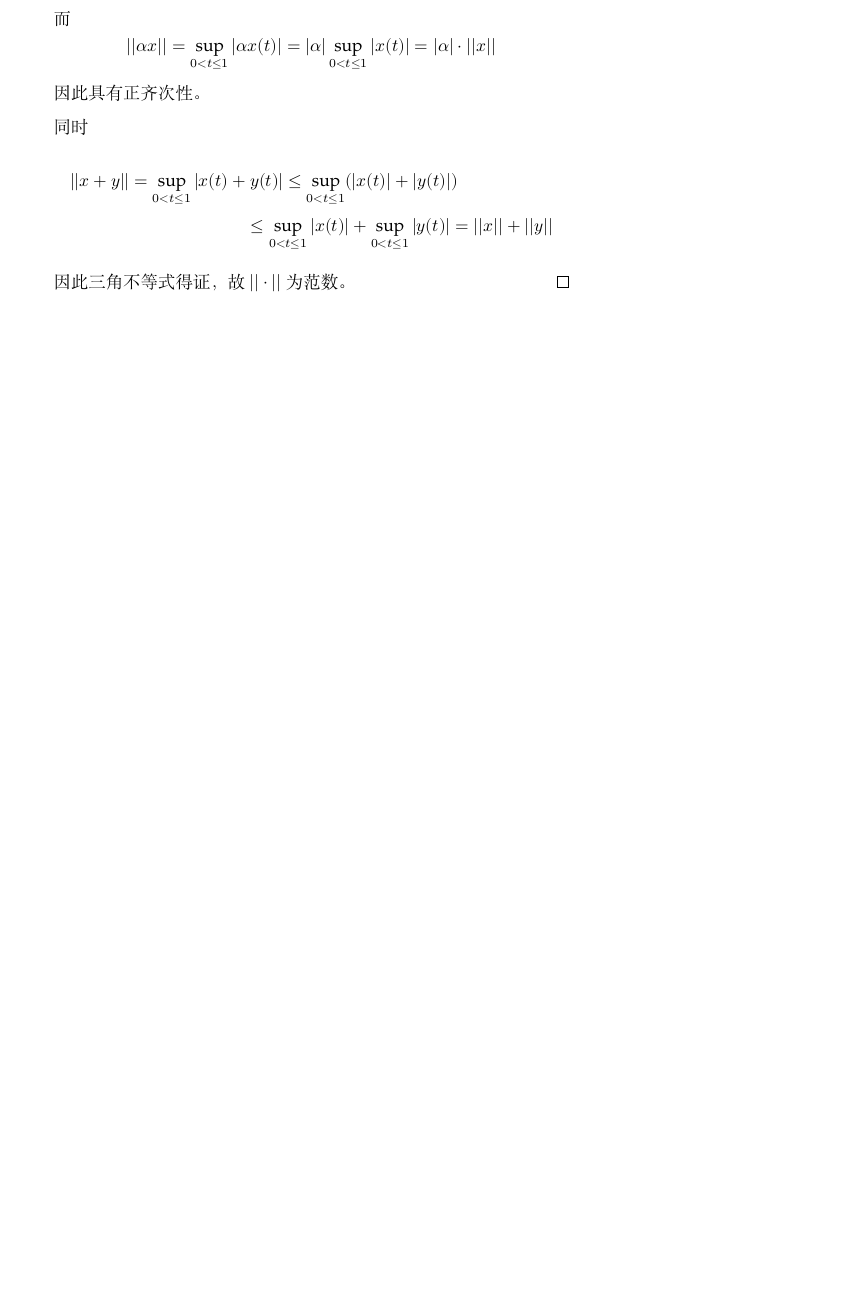
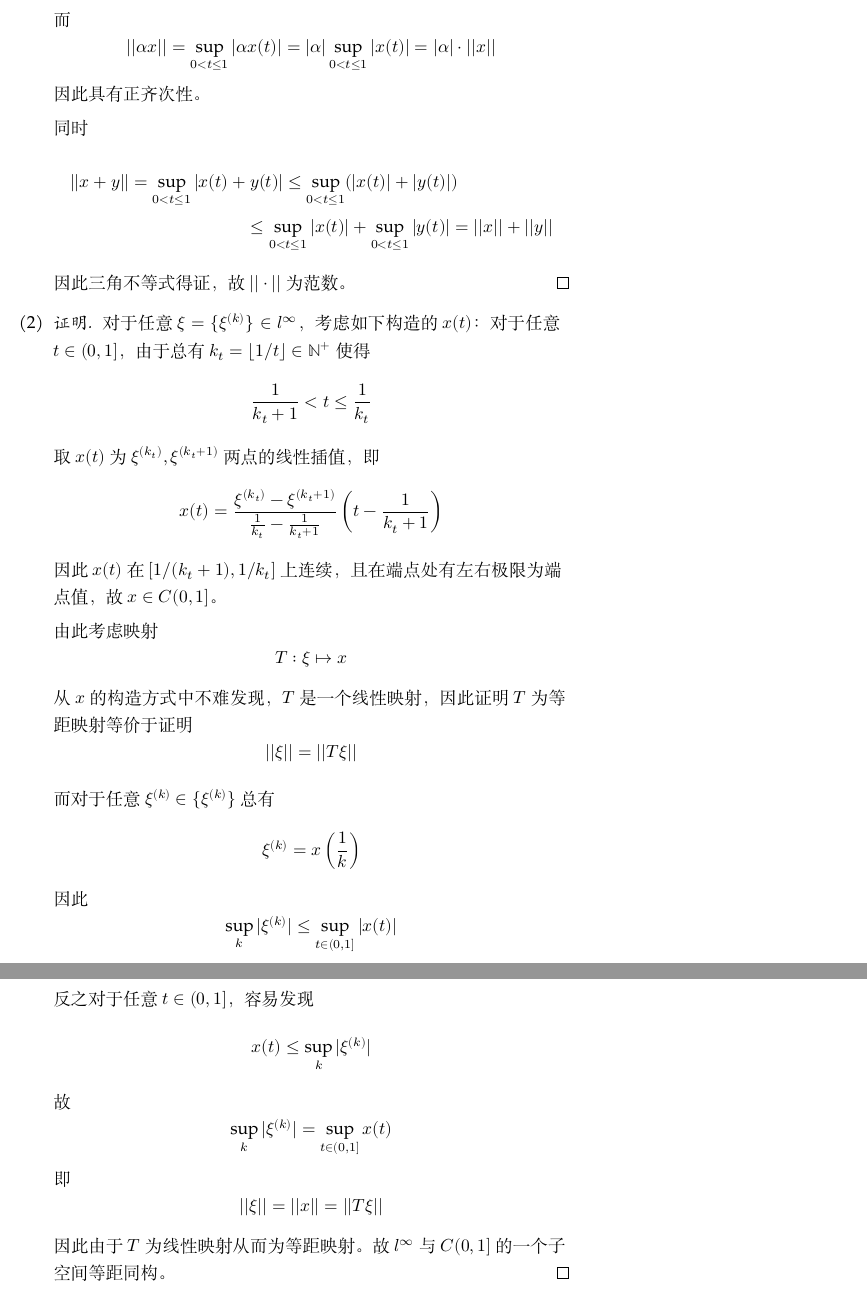
Before and after one commit to OopsYao/homework, a LaTeX problem sheet (functional-analysis/hw7/main.tex): part of page 5 of 5 before the commit and two parts of pages 5 and 6 of 6 after it, the two joined at a grey line, cut so that both start at the same text, the shorter picture padded with empty space. Compiled offline with XeLaTeX; a missing font is replaced by an installed copy or a similar font.

Commit message:
🚧 FA H7P5.2

```diff
--- a/functional-analysis/hw7/main.tex
+++ b/functional-analysis/hw7/main.tex
@@ -171,5 +171,39 @@
             \end{multline*}
             因此三角不等式得证，故$||\cdot||$为范数。
         \end{proof}
+
+        \item
+        \begin{proof}
+            对于任意$\xi=\{\xi^{(k)}\}\in l^\infty$，
+            考虑如下构造的$x(t)$：
+            对于任意$t\in(0,1]$，由于总有
+            $k_t=\lfloor1/t\rfloor\in\mathbb N^+$
+            使得
+            \[\frac{1}{k_t+1}<t\leq\frac{1}{k_t}\]
+            取$x(t)$为$\xi^{(k_t)},\xi^{(k_t+1)}$两点的线性插值，即
+            \[x(t)=\frac{\xi^{(k_t)}-\xi^{(k_t+1)}}{\frac{1}{k_t}-\frac{1}{k_t+1}}
+            \left(t-\frac{1}{k_t+1}\right)\]
+            因此$x(t)$在$[1/(k_t+1),1/k_t]$上连续，且在端点处有
+            左右极限为端点值，故$x\in C(0,1]$。
+
+            由此考虑映射
+            \[T:\xi\mapsto x\]
+            从$x$的构造方式中不难发现，$T$是一个线性映射，因此
+            证明$T$为等距映射等价于证明
+            \[||\xi||=||T\xi||\]
+
+            而对于任意$\xi^{(k)}\in\{\xi^{(k)}\}$总有
+            \[\xi^{(k)}=x\left(\frac{1}{k}\right)\]
+            因此
+            \[\sup_{k}|\xi^{(k)}|\leq\sup_{t\in(0,1]}|x(t)|\]
+            反之对于任意$t\in(0,1]$，容易发现
+            \[x(t)\leq\sup_{k}|\xi^{(k)}|\]
+            故
+            \[\sup_{k}|\xi^{(k)}|=\sup_{t\in(0,1]}x(t)\]
+            即
+            \[||\xi||=||x||=||T\xi||\]
+            因此由于$T$为线性映射从而为等距映射。
+            故$l^\infty$与$C(0,1]$的一个子空间等距同构。
+        \end{proof}
     \end{subproblem}
 \end{document}
```
